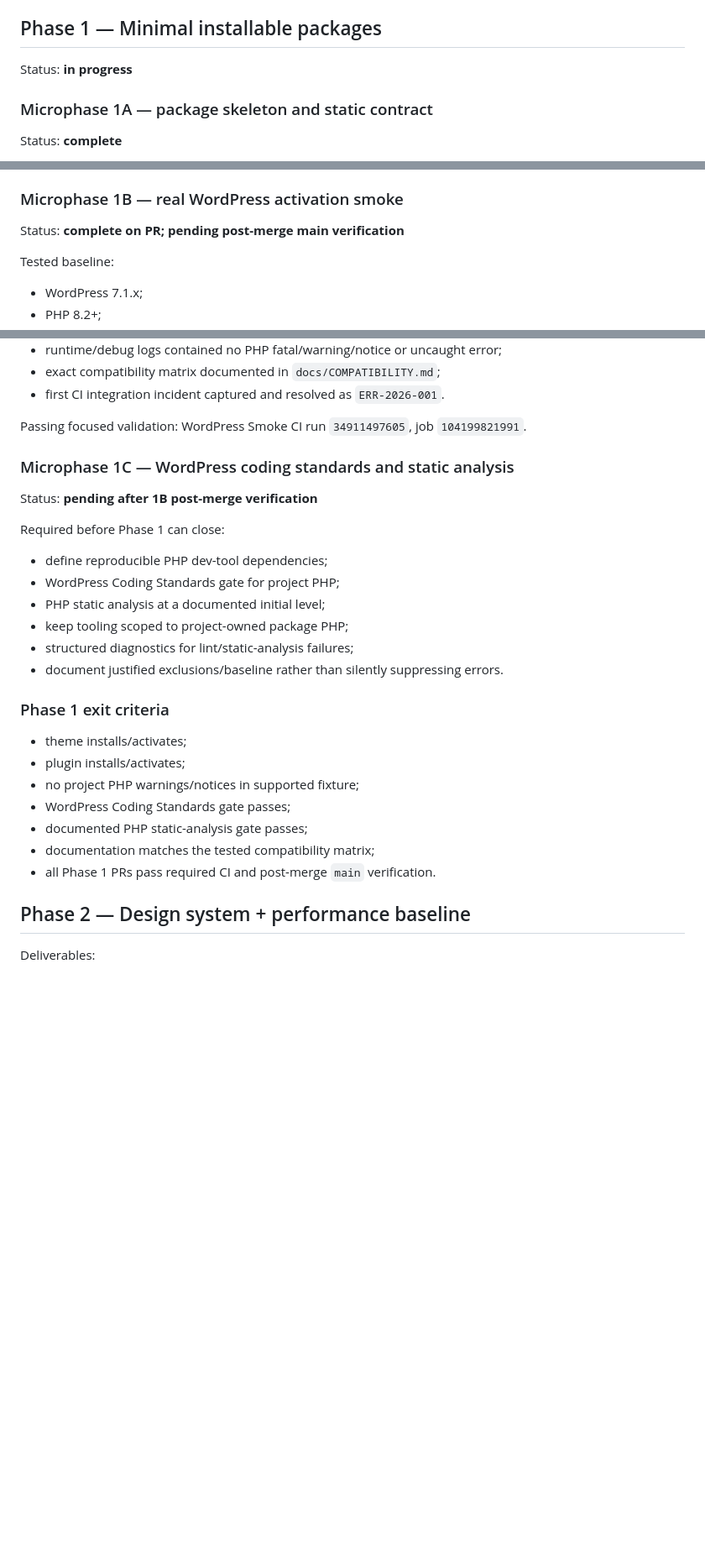
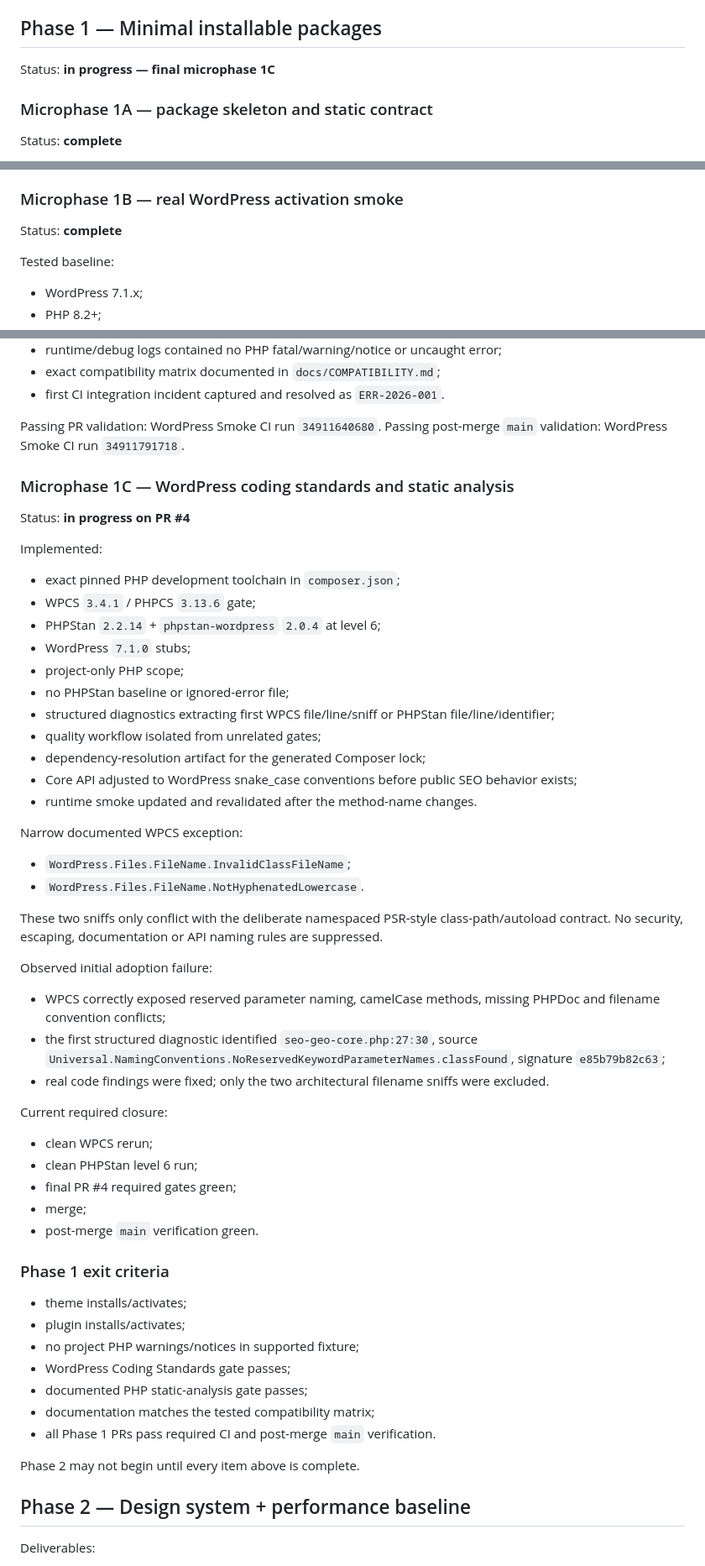
Before and after one commit to Emmakex/template-wordpress-seo-geo, a Markdown page: docs/ROADMAP.md, 3 parts joined by grey strips. Shown at 84% size. GitHub-like rendering; blank space fills up the shorter version.

Commit message:
docs: advance Phase 1C validation state

```diff
--- a/docs/ROADMAP.md
+++ b/docs/ROADMAP.md
@@ -25,7 +25,7 @@ Completed:
 
 ## Phase 1 — Minimal installable packages
 
-Status: **in progress**
+Status: **in progress — final microphase 1C**
 
 ### Microphase 1A — package skeleton and static contract
 
@@ -62,7 +62,7 @@ Completed:
 
 ### Microphase 1B — real WordPress activation smoke
 
-Status: **complete on PR; pending post-merge main verification**
+Status: **complete**
 
 Tested baseline:
 
@@ -85,20 +85,47 @@ Completed validation:
 - exact compatibility matrix documented in `docs/COMPATIBILITY.md`;
 - first CI integration incident captured and resolved as `ERR-2026-001`.
 
-Passing focused validation: WordPress Smoke CI run `34911497605`, job `104199821991`.
+Passing PR validation: WordPress Smoke CI run `34911640680`.
+Passing post-merge `main` validation: WordPress Smoke CI run `34911791718`.
 
 ### Microphase 1C — WordPress coding standards and static analysis
 
-Status: **pending after 1B post-merge verification**
+Status: **in progress on PR #4**
 
-Required before Phase 1 can close:
+Implemented:
 
-- define reproducible PHP dev-tool dependencies;
-- WordPress Coding Standards gate for project PHP;
-- PHP static analysis at a documented initial level;
-- keep tooling scoped to project-owned package PHP;
-- structured diagnostics for lint/static-analysis failures;
-- document justified exclusions/baseline rather than silently suppressing errors.
+- exact pinned PHP development toolchain in `composer.json`;
+- WPCS `3.4.1` / PHPCS `3.13.6` gate;
+- PHPStan `2.2.14` + `phpstan-wordpress` `2.0.4` at level 6;
+- WordPress `7.1.0` stubs;
+- project-only PHP scope;
+- no PHPStan baseline or ignored-error file;
+- structured diagnostics extracting first WPCS file/line/sniff or PHPStan file/line/identifier;
+- quality workflow isolated from unrelated gates;
+- dependency-resolution artifact for the generated Composer lock;
+- Core API adjusted to WordPress snake_case conventions before public SEO behavior exists;
+- runtime smoke updated and revalidated after the method-name changes.
+
+Narrow documented WPCS exception:
+
+- `WordPress.Files.FileName.InvalidClassFileName`;
+- `WordPress.Files.FileName.NotHyphenatedLowercase`.
+
+These two sniffs only conflict with the deliberate namespaced PSR-style class-path/autoload contract. No security, escaping, documentation or API naming rules are suppressed.
+
+Observed initial adoption failure:
+
+- WPCS correctly exposed reserved parameter naming, camelCase methods, missing PHPDoc and filename convention conflicts;
+- the first structured diagnostic identified `seo-geo-core.php:27:30`, source `Universal.NamingConventions.NoReservedKeywordParameterNames.classFound`, signature `e85b79b82c63`;
+- real code findings were fixed; only the two architectural filename sniffs were excluded.
+
+Current required closure:
+
+- clean WPCS rerun;
+- clean PHPStan level 6 run;
+- final PR #4 required gates green;
+- merge;
+- post-merge `main` verification green.
 
 ### Phase 1 exit criteria
 
@@ -109,6 +136,8 @@ Required before Phase 1 can close:
 - documented PHP static-analysis gate passes;
 - documentation matches the tested compatibility matrix;
 - all Phase 1 PRs pass required CI and post-merge `main` verification.
+
+Phase 2 may not begin until every item above is complete.
 
 ## Phase 2 — Design system + performance baseline
 
```
